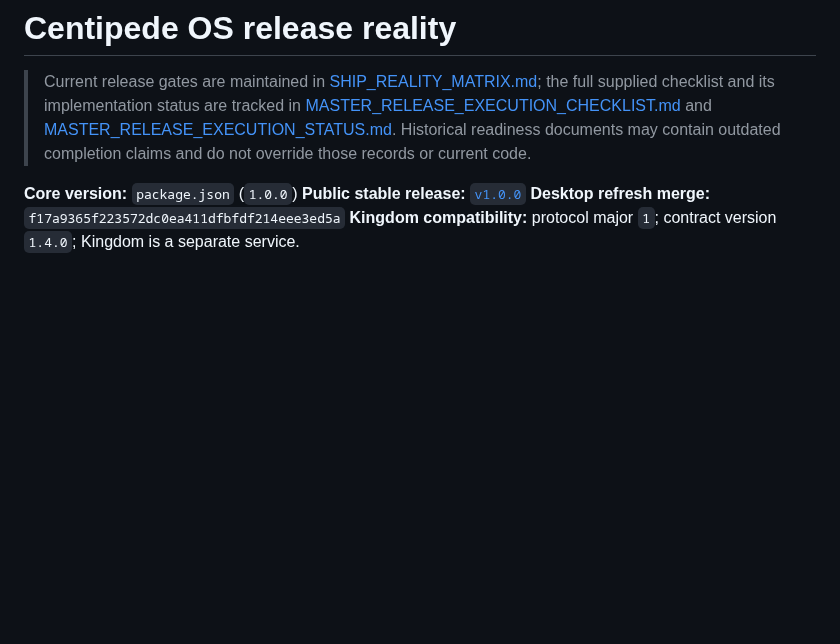
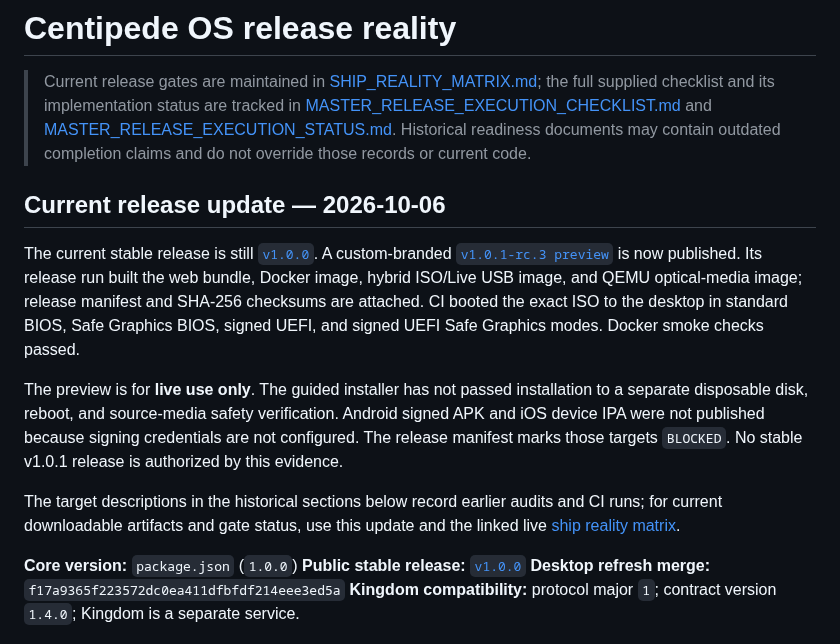
Before and after one commit to wests-cmd/Centipede-os, a Markdown page: docs/CURRENT_REALITY.md, the part around the change. GitHub-like rendering; blank space fills up the shorter version.

```diff
--- a/docs/CURRENT_REALITY.md
+++ b/docs/CURRENT_REALITY.md
@@ -1,6 +1,14 @@
 # Centipede OS release reality
 
 > Current release gates are maintained in [SHIP_REALITY_MATRIX.md](SHIP_REALITY_MATRIX.md); the full supplied checklist and its implementation status are tracked in [MASTER_RELEASE_EXECUTION_CHECKLIST.md](MASTER_RELEASE_EXECUTION_CHECKLIST.md) and [MASTER_RELEASE_EXECUTION_STATUS.md](MASTER_RELEASE_EXECUTION_STATUS.md). Historical readiness documents may contain outdated completion claims and do not override those records or current code.
+
+## Current release update — 2026-10-06
+
+The current stable release is still [`v1.0.0`](https://github.com/wests-cmd/Centipede-os/releases/tag/v1.0.0). A custom-branded [`v1.0.1-rc.3 preview`](https://github.com/wests-cmd/Centipede-os/releases/tag/v1.0.1-rc.3) is now published. Its release run built the web bundle, Docker image, hybrid ISO/Live USB image, and QEMU optical-media image; release manifest and SHA-256 checksums are attached. CI booted the exact ISO to the desktop in standard BIOS, Safe Graphics BIOS, signed UEFI, and signed UEFI Safe Graphics modes. Docker smoke checks passed.
+
+The preview is for **live use only**. The guided installer has not passed installation to a separate disposable disk, reboot, and source-media safety verification. Android signed APK and iOS device IPA were not published because signing credentials are not configured. The release manifest marks those targets `BLOCKED`. No stable v1.0.1 release is authorized by this evidence.
+
+The target descriptions in the historical sections below record earlier audits and CI runs; for current downloadable artifacts and gate status, use this update and the linked live [ship reality matrix](SHIP_REALITY_MATRIX.md).
 
 **Core version:** `package.json` (`1.0.0`)
 **Public stable release:** [`v1.0.0`](https://github.com/wests-cmd/Centipede-os/releases/tag/v1.0.0)
```
Also changed, not shown: README.md (+10 -10 lines), docs/BRANDING.md (+1 -1 lines), docs/images/centipede-desktop-preview.png.
